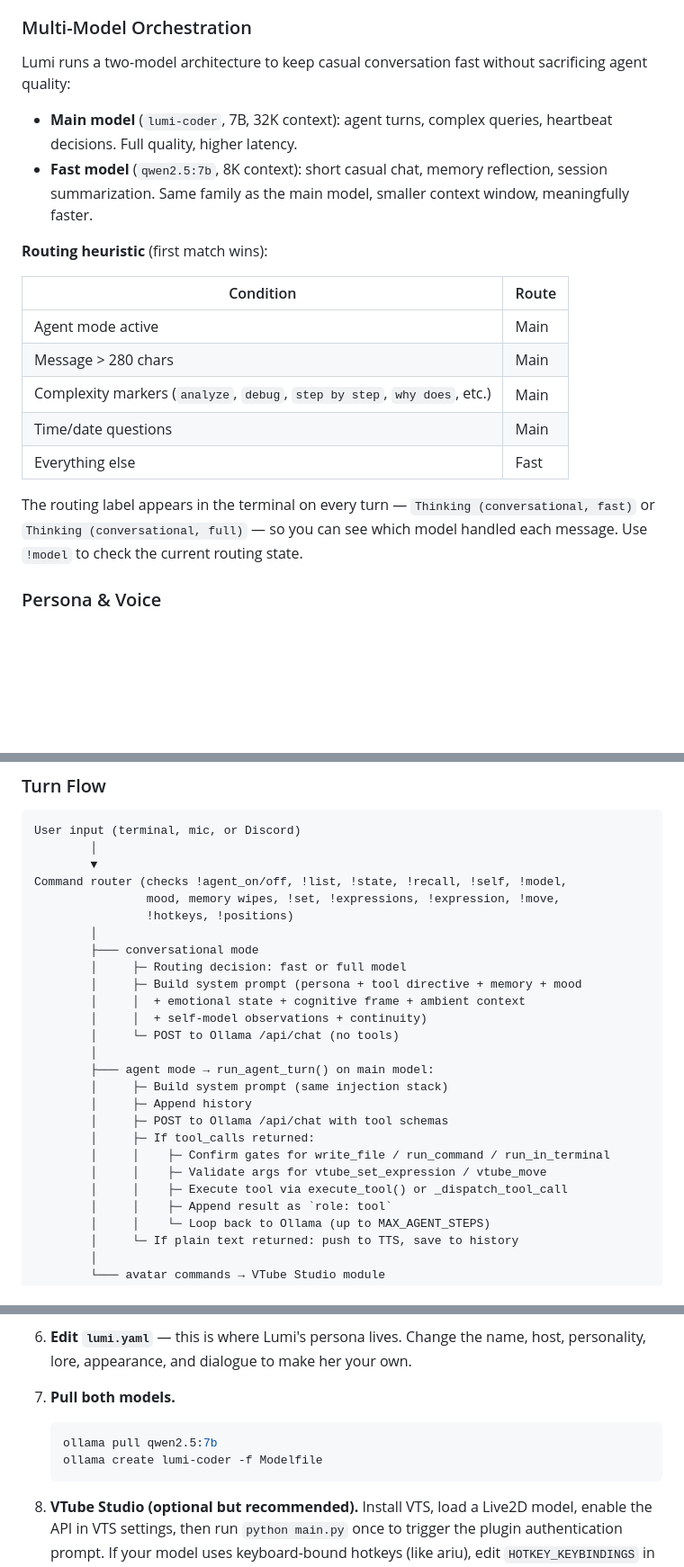
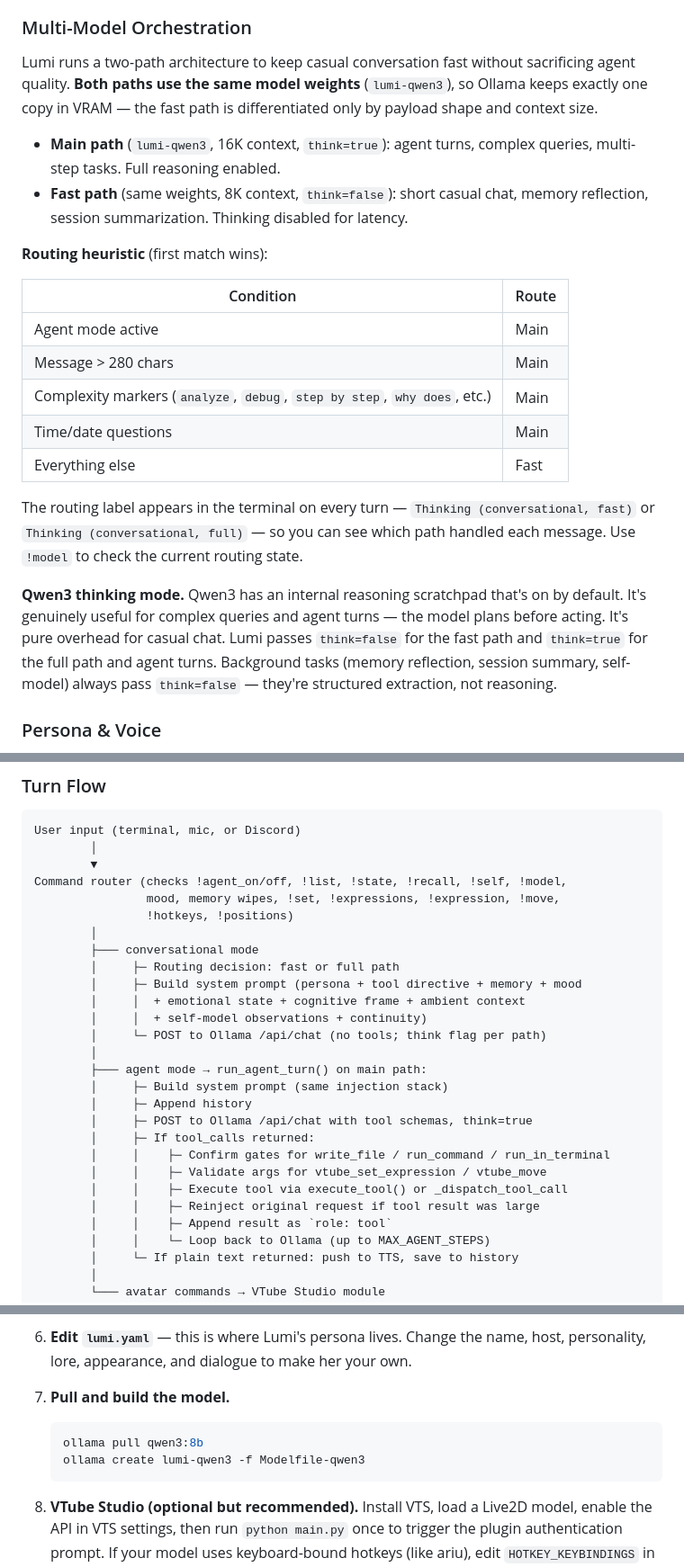
Before and after one commit to SteveJaman/lumi-ai, a Markdown page: README.md, 3 parts joined by grey strips. Shown at 90% size. Rendered like a GitHub page; blank space fills up the shorter version.

````diff
--- a/README.md
+++ b/README.md
@@ -123,14 +124,15 @@ files it wasn't asked to write, or looping on the same failed command:
 
 ### Multi-Model Orchestration
 
-Lumi runs a two-model architecture to keep casual conversation fast without
-sacrificing agent quality:
+Lumi runs a two-path architecture to keep casual conversation fast without
+sacrificing agent quality. **Both paths use the same model weights**
+(`lumi-qwen3`), so Ollama keeps exactly one copy in VRAM — the fast path is
+differentiated only by payload shape and context size.
 
-- **Main model** (`lumi-coder`, 7B, 32K context): agent turns, complex
-  queries, heartbeat decisions. Full quality, higher latency.
-- **Fast model** (`qwen2.5:7b`, 8K context): short casual chat, memory
-  reflection, session summarization. Same family as the main model, smaller
-  context window, meaningfully faster.
+- **Main path** (`lumi-qwen3`, 16K context, `think=true`): agent turns,
+  complex queries, multi-step tasks. Full reasoning enabled.
+- **Fast path** (same weights, 8K context, `think=false`): short casual chat,
+  memory reflection, session summarization. Thinking disabled for latency.
 
 **Routing heuristic** (first match wins):
 
@@ -144,8 +146,15 @@ sacrificing agent quality:
 
 The routing label appears in the terminal on every turn — `Thinking
 (conversational, fast)` or `Thinking (conversational, full)` — so you can see
-which model handled each message. Use `!model` to check the current routing
+which path handled each message. Use `!model` to check the current routing
 state.
+
+**Qwen3 thinking mode.** Qwen3 has an internal reasoning scratchpad that's on
+by default. It's genuinely useful for complex queries and agent turns — the
+model plans before acting. It's pure overhead for casual chat. Lumi passes
+`think=false` for the fast path and `think=true` for the full path and agent
+turns. Background tasks (memory reflection, session summary, self-model)
+always pass `think=false` — they're structured extraction, not reasoning.
 
 ### Persona & Voice
 
@@ -412,20 +422,21 @@ Command router (checks !agent_on/off, !list, !state, !recall, !self, !model,
                 !hotkeys, !positions)
         │
         ├─── conversational mode
-        │     ├─ Routing decision: fast or full model
+        │     ├─ Routing decision: fast or full path
         │     ├─ Build system prompt (persona + tool directive + memory + mood
         │     │  + emotional state + cognitive frame + ambient context
         │     │  + self-model observations + continuity)
-        │     └─ POST to Ollama /api/chat (no tools)
+        │     └─ POST to Ollama /api/chat (no tools; think flag per path)
         │
-        ├─── agent mode → run_agent_turn() on main model:
+        ├─── agent mode → run_agent_turn() on main path:
         │     ├─ Build system prompt (same injection stack)
         │     ├─ Append history
-        │     ├─ POST to Ollama /api/chat with tool schemas
+        │     ├─ POST to Ollama /api/chat with tool schemas, think=true
         │     ├─ If tool_calls returned:
         │     │    ├─ Confirm gates for write_file / run_command / run_in_terminal
         │     │    ├─ Validate args for vtube_set_expression / vtube_move
         │     │    ├─ Execute tool via execute_tool() or _dispatch_tool_call
+        │     │    ├─ Reinject original request if tool result was large
         │     │    ├─ Append result as `role: tool`
         │     │    └─ Loop back to Ollama (up to MAX_AGENT_STEPS)
         │     └─ If plain text returned: push to TTS, save to history
@@ -566,11 +584,11 @@ on casual chat; you gain one less model to load.
 6. **Edit `lumi.yaml`** — this is where Lumi's persona lives. Change the name,
    host, personality, lore, appearance, and dialogue to make her your own.
 
-7. **Pull both models.**
+7. **Pull and build the model.**
 
    ```bash
-   ollama pull qwen2.5:7b
-   ollama create lumi-coder -f Modelfile
+   ollama pull qwen3:8b
+   ollama create lumi-qwen3 -f Modelfile-qwen3
    ```
 
 8. **VTube Studio (optional but recommended).** Install VTS, load a Live2D
````
Also changed, not shown: other parts of README.md (+67 -54 lines).
